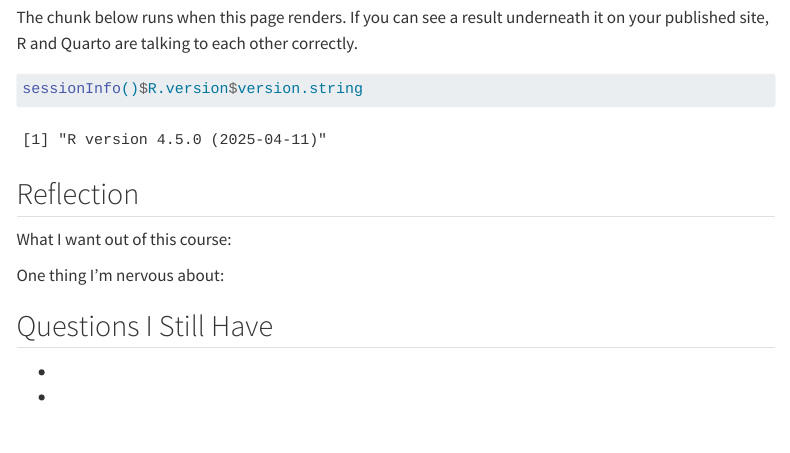
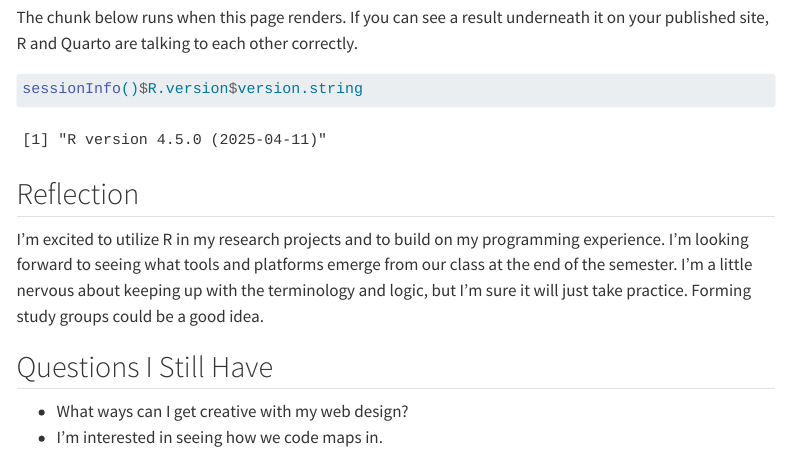
Before and after one commit to efzhong/MUSA-5080-portfolio, a Quarto document (weekly-notes/week-01.qmd): the page in a window 1100 px wide, from 500 px down. Rendered offline with R 4.5, knitr and Pandoc in place of Quarto, with nearby package versions; menus at the side of the page are left out.

Commit message:
Added reflection

```diff
--- a/weekly-notes/week-01.qmd
+++ b/weekly-notes/week-01.qmd
@@ -35,11 +35,9 @@ sessionInfo()$R.version$version.string
 
 <!-- CHANGE THIS: 3-4 sentences -->
 
-What I want out of this course:
-
-One thing I'm nervous about:
+I'm excited to utilize R in my research projects and to build on my programming experience. I'm looking forward to seeing what tools and platforms emerge from our class at the end of the semester. I'm a little nervous about keeping up with the terminology and logic, but I'm sure it will just take practice. Forming study groups could be a good idea.
 
 ## Questions I Still Have
 
--
--
+- What ways can I get creative with my web design?
+- I'm interested in seeing how we code maps in.
```
Also changed, not shown: docs/search.json, 3 other files.
